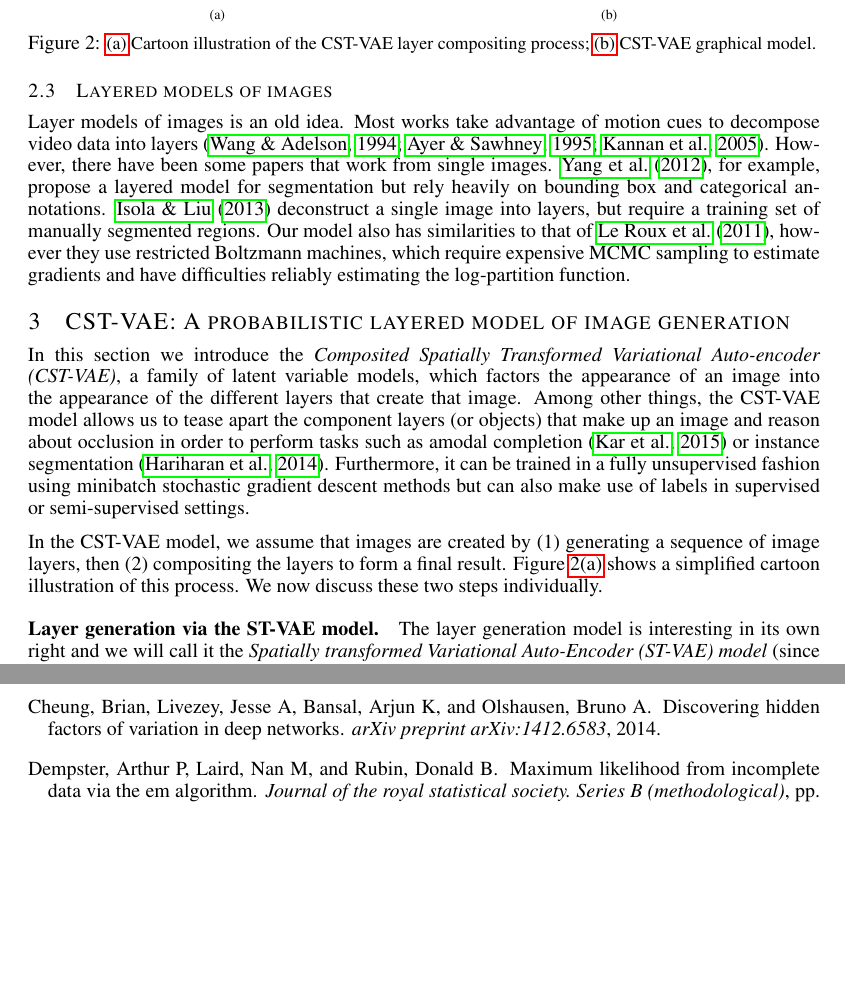
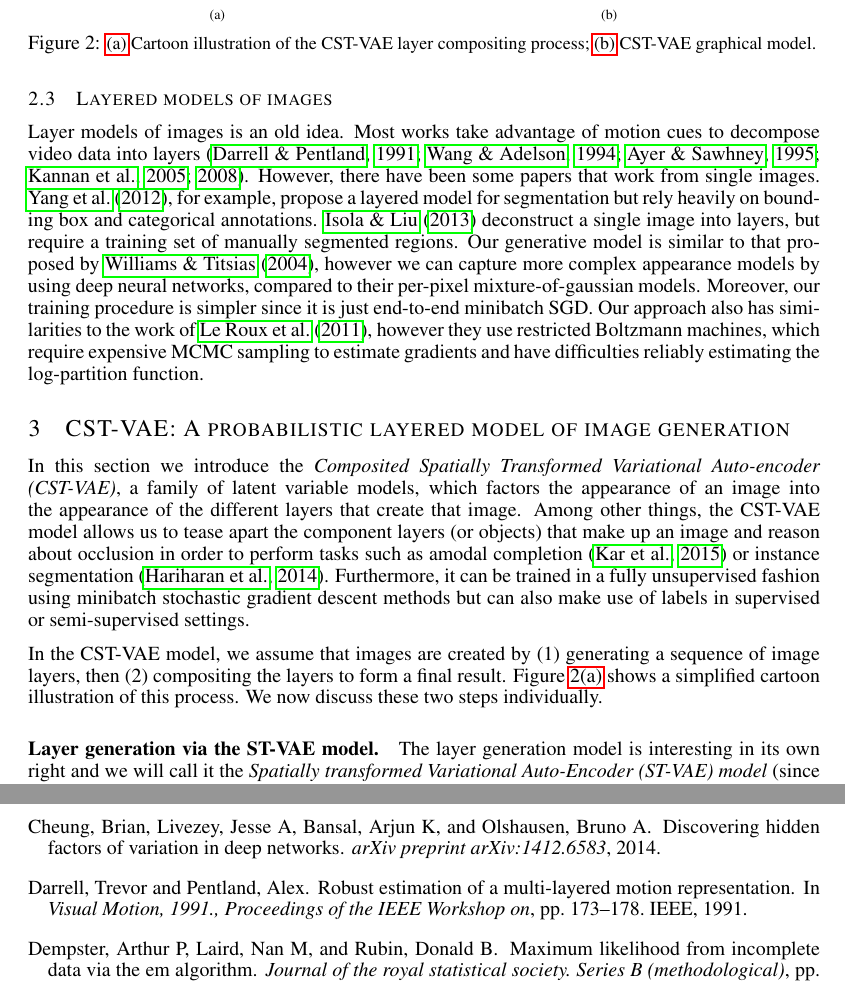
Before and after one commit to jch1/iclr16, a LaTeX paper (iclr2016.tex, which reads iclr2016_conference.bib, iclr2016_workshop.sty, related.tex): two parts of pages 3 and 9 of 10, joined at a grey line, cut so that both start at the same text, the shorter picture padded with empty space. Compiled offline with pdfLaTeX; a LaTeX package or settings file that is missing is left out.

Commit message:
added citations, converted to workshop style file

```diff
--- a/iclr2016.tex
+++ b/iclr2016.tex
@@ -1,5 +1,5 @@
 \documentclass{article} % For LaTeX2e
-\usepackage{iclr2016_conference,times}
+\usepackage{iclr2016_workshop,times}
 \usepackage{hyperref}
 \usepackage{url}
 
--- a/iclr2016_conference.bib
+++ b/iclr2016_conference.bib
@@ -421,3 +421,11 @@ year = {2015},
   year={2008},
   publisher={Now Publishers Inc.}
 }
+
+@inproceedings{darrell1991robust,
+  title={Robust estimation of a multi-layered motion representation},
+  author={Darrell, Trevor and Pentland, Alex},
+  booktitle={Visual Motion, 1991., Proceedings of the IEEE Workshop on},
+  pages={173--178},
+  year={1991},
+  organization={IEEE}
--- /dev/null
+++ b/iclr2016_workshop.sty
@@ -0,0 +1,239 @@
+%%%% ICLR Macros (LaTex)
+%%%% Adapted by Hugo Larochelle from the NIPS stylefile Macros
+%%%% Style File
+%%%% Dec 12, 1990   Rev Aug 14, 1991; Sept, 1995; April, 1997; April, 1999; October 2014
+
+% This file can be used with Latex2e whether running in main mode, or
+% 2.09 compatibility mode.
+%
+% If using main mode, you need to include the commands
+%             \documentclass{article}
+%             \usepackage{iclr14submit_e,times}
+%
+
+% Change the overall width of the page.  If these parameters are
+%       changed, they will require corresponding changes in the
+%       maketitle section.
+%
+\usepackage{eso-pic} % used by \AddToShipoutPicture
+\RequirePackage{fancyhdr}
+\RequirePackage{natbib}
+
+% modification to natbib citations
+\setcitestyle{authoryear,round,citesep={;},aysep={,},yysep={;}}
+
+\renewcommand{\topfraction}{0.95}   % let figure take up nearly whole page
+\renewcommand{\textfraction}{0.05}  % let figure take up nearly whole page
+
+\font\iclrtenhv  = phvb at 8pt
+
+% Specify the dimensions of each page
+
+\setlength{\paperheight}{11in}
+\setlength{\paperwidth}{8.5in}
+
+
+\oddsidemargin .5in    %   Note \oddsidemargin = \evensidemargin
+\evensidemargin .5in
+\marginparwidth 0.07 true in
+%\marginparwidth 0.75 true in
+%\topmargin 0 true pt           % Nominal distance from top of page to top of
+%\topmargin 0.125in
+\topmargin -0.625in
+\addtolength{\headsep}{0.25in}
+\textheight 9.0 true in       % Height of text (including footnotes & figures)
+\textwidth 5.5 true in        % Width of text line.
+\widowpenalty=10000
+\clubpenalty=10000
+
+% \thispagestyle{empty}        \pagestyle{empty}
+\flushbottom \sloppy
+
+% We're never going to need a table of contents, so just flush it to
+% save space --- suggested by drstrip@sandia-2
+\def\addcontentsline#1#2#3{}
+
+% Title stuff, taken from deproc.
+\def\maketitle{\par
+\begingroup
+   \def\thefootnote{\fnsymbol{footnote}}
+   \def\@makefnmark{\hbox to 0pt{$^{\@thefnmark}$\hss}} % for perfect author
+                                                        % name centering
+%   The footnote-mark was overlapping the footnote-text,
+%   added the following to fix this problem               (MK)
+   \long\def\@makefntext##1{\parindent 1em\noindent
+                            \hbox to1.8em{\hss $\m@th ^{\@thefnmark}$}##1}
+   \@maketitle \@thanks
+\endgroup
+\setcounter{footnote}{0}
+\let\maketitle\relax \let\@maketitle\relax
+\gdef\@thanks{}\gdef\@author{}\gdef\@title{}\let\thanks\relax}
+
+% The toptitlebar has been raised to top-justify the first page
+
+\usepackage{fancyhdr}
+\pagestyle{fancy}
+\fancyhead{}
+
+% Title (includes both anonimized and non-anonimized versions)
+\def\@maketitle{\vbox{\hsize\textwidth
+%\linewidth\hsize \vskip 0.1in \toptitlebar \centering
+{\LARGE\sc \@title\par}
+%\bottomtitlebar % \vskip 0.1in %  minus
+    \lhead{Workshop track - ICLR 2016}
+   \def\And{\end{tabular}\hfil\linebreak[0]\hfil
+            \begin{tabular}[t]{l}\bf\rule{\z@}{24pt}\ignorespaces}%
+  \def\AND{\end{tabular}\hfil\linebreak[4]\hfil
+            \begin{tabular}[t]{l}\bf\rule{\z@}{24pt}\ignorespaces}%
+    \begin{tabular}[t]{l}\bf\rule{\z@}{24pt}\@author\end{tabular}%
+%     \begin{tabular}[t]{l}\bf\rule{\z@}{24pt}\ignorespaces
+%Anonymous Author(s) \\
+%Affiliation \\
+%Address \\
+%\texttt{email} \\
+%\end{tabular}%
+
+\vskip 0.3in minus 0.1in}}
+
+\renewenvironment{abstract}{\vskip.075in\centerline{\large\sc
+Abstract}\vspace{0.5ex}\begin{quote}}{\par\end{quote}\vskip 1ex}
+
+% sections with less space
+\def\section{\@startsection {section}{1}{\z@}{-2.0ex plus
+    -0.5ex minus -.2ex}{1.5ex plus 0.3ex
+minus0.2ex}{\large\sc\raggedright}}
+
+\def\subsection{\@startsection{subsection}{2}{\z@}{-1.8ex plus
+-0.5ex minus -.2ex}{0.8ex plus .2ex}{\normalsize\sc\raggedright}}
+\def\subsubsection{\@startsection{subsubsection}{3}{\z@}{-1.5ex
+plus      -0.5ex minus -.2ex}{0.5ex plus
+.2ex}{\normalsize\sc\raggedright}}
+\def\paragraph{\@startsection{paragraph}{4}{\z@}{1.5ex plus
+0.5ex minus .2ex}{-1em}{\normalsize\bf}}
+\def\subparagraph{\@startsection{subparagraph}{5}{\z@}{1.5ex plus
+  0.5ex minus .2ex}{-1em}{\normalsize\sc}}
+\def\subsubsubsection{\vskip
+5pt{\noindent\normalsize\rm\raggedright}}
+
+
+% Footnotes
+\footnotesep 6.65pt %
+\skip\footins 9pt plus 4pt minus 2pt
+\def\footnoterule{\kern-3pt \hrule width 12pc \kern 2.6pt }
+\setcounter{footnote}{0}
+
+% Lists and paragraphs
+\parindent 0pt
+\topsep 4pt plus 1pt minus 2pt
+\partopsep 1pt plus 0.5pt minus 0.5pt
+\itemsep 2pt plus 1pt minus 0.5pt
+\parsep 2pt plus 1pt minus 0.5pt
+\parskip .5pc
+
+
+%\leftmargin2em
+\leftmargin3pc
+\leftmargini\leftmargin \leftmarginii 2em
+\leftmarginiii 1.5em \leftmarginiv 1.0em \leftmarginv .5em
+
+%\labelsep \labelsep 5pt
+
+\def\@listi{\leftmargin\leftmargini}
+\def\@listii{\leftmargin\leftmarginii
+   \labelwidth\leftmarginii\advance\labelwidth-\labelsep
+   \topsep 2pt plus 1pt minus 0.5pt
+   \parsep 1pt plus 0.5pt minus 0.5pt
+   \itemsep \parsep}
+\def\@listiii{\leftmargin\leftmarginiii
+    \labelwidth\leftmarginiii\advance\labelwidth-\labelsep
+    \topsep 1pt plus 0.5pt minus 0.5pt
+    \parsep \z@ \partopsep 0.5pt plus 0pt minus 0.5pt
+    \itemsep \topsep}
+\def\@listiv{\leftmargin\leftmarginiv
+     \labelwidth\leftmarginiv\advance\labelwidth-\labelsep}
+\def\@listv{\leftmargin\leftmarginv
+     \labelwidth\leftmarginv\advance\labelwidth-\labelsep}
+\def\@listvi{\leftmargin\leftmarginvi
+     \labelwidth\leftmarginvi\advance\labelwidth-\labelsep}
+
+\abovedisplayskip 7pt plus2pt minus5pt%
+\belowdisplayskip \abovedisplayskip
+\abovedisplayshortskip  0pt plus3pt%
+\belowdisplayshortskip  4pt plus3pt minus3pt%
+
+% Less leading in most fonts (due to the narrow columns)
+% The choices were between 1-pt and 1.5-pt leading
+%\def\@normalsize{\@setsize\normalsize{11pt}\xpt\@xpt} % got rid of @ (MK)
+\def\normalsize{\@setsize\normalsize{11pt}\xpt\@xpt}
+\def\small{\@setsize\small{10pt}\ixpt\@ixpt}
+\def\footnotesize{\@setsize\footnotesize{10pt}\ixpt\@ixpt}
+\def\scriptsize{\@setsize\scriptsize{8pt}\viipt\@viipt}
+\def\tiny{\@setsize\tiny{7pt}\vipt\@vipt}
+\def\large{\@setsize\large{14pt}\xiipt\@xiipt}
+\def\Large{\@setsize\Large{16pt}\xivpt\@xivpt}
+\def\LARGE{\@setsize\LARGE{20pt}\xviipt\@xviipt}
+\def\huge{\@setsize\huge{23pt}\xxpt\@xxpt}
+\def\Huge{\@setsize\Huge{28pt}\xxvpt\@xxvpt}
+
+\def\toptitlebar{\hrule height4pt\vskip .25in\vskip-\parskip}
+
+\def\bottomtitlebar{\vskip .29in\vskip-\parskip\hrule height1pt\vskip
+.09in} %
+%Reduced second vskip to compensate for adding the strut in \@author
+
+
+%% % Vertical Ruler
+%% % This code is, largely, from the CVPR 2010 conference style file
+%% % ----- define vruler
+%% \makeatletter
+%% \newbox\iclrrulerbox
+%% \newcount\iclrrulercount
+%% \newdimen\iclrruleroffset
+%% \newdimen\cv@lineheight
+%% \newdimen\cv@boxheight
+%% \newbox\cv@tmpbox
+%% \newcount\cv@refno
+%% \newcount\cv@tot
+%% % NUMBER with left flushed zeros  \fillzeros[<WIDTH>]<NUMBER>
+%% \newcount\cv@tmpc@ \newcount\cv@tmpc
+%% \def\fillzeros[#1]#2{\cv@tmpc@=#2\relax\ifnum\cv@tmpc@<0\cv@tmpc@=-\cv@tmpc@\fi
+%% \cv@tmpc=1 %
+%% \loop\ifnum\cv@tmpc@<10 \else \divide\cv@tmpc@ by 10 \advance\cv@tmpc by 1 \fi
+%%    \ifnum\cv@tmpc@=10\relax\cv@tmpc@=11\relax\fi \ifnum\cv@tmpc@>10 \repeat
+%% \ifnum#2<0\advance\cv@tmpc1\relax-\fi
+%% \loop\ifnum\cv@tmpc<#1\relax0\advance\cv@tmpc1\relax\fi \ifnum\cv@tmpc<#1 \repeat
+%% \cv@tmpc@=#2\relax\ifnum\cv@tmpc@<0\cv@tmpc@=-\cv@tmpc@\fi \relax\the\cv@tmpc@}%
+%% % \makevruler[<SCALE>][<INITIAL_COUNT>][<STEP>][<DIGITS>][<HEIGHT>]
+%% \def\makevruler[#1][#2][#3][#4][#5]{\begingroup\offinterlineskip
+%% \textheight=#5\vbadness=10000\vfuzz=120ex\overfullrule=0pt%
+%% \global\setbox\iclrrulerbox=\vbox to \textheight{%
+%% {\parskip=0pt\hfuzz=150em\cv@boxheight=\textheight
+%% \cv@lineheight=#1\global\iclrrulercount=#2%
+%% \cv@tot\cv@boxheight\divide\cv@tot\cv@lineheight\advance\cv@tot2%
+%% \cv@refno1\vskip-\cv@lineheight\vskip1ex%
+%% \loop\setbox\cv@tmpbox=\hbox to0cm{{\iclrtenhv\hfil\fillzeros[#4]\iclrrulercount}}%
+%% \ht\cv@tmpbox\cv@lineheight\dp\cv@tmpbox0pt\box\cv@tmpbox\break
+%% \advance\cv@refno1\global\advance\iclrrulercount#3\relax
+%% \ifnum\cv@refno<\cv@tot\repeat}}\endgroup}%
+%% \makeatother
+%% % ----- end of vruler
+
+%% % \makevruler[<SCALE>][<INITIAL_COUNT>][<STEP>][<DIGITS>][<HEIGHT>]
+%% \def\iclrruler#1{\makevruler[12pt][#1][1][3][0.993\textheight]\usebox{\iclrrulerbox}}
+%% \AddToShipoutPicture{%
+%% \ificlrfinal\else
+%% \iclrruleroffset=\textheight
+%% \advance\iclrruleroffset by -3.7pt
+%%   \color[rgb]{.7,.7,.7}
+%%   \AtTextUpperLeft{%
+%%     \put(\LenToUnit{-35pt},\LenToUnit{-\iclrruleroffset}){%left ruler
+%%       \iclrruler{\iclrrulercount}}
+%%   }
+%% \fi
+%% }
+%%% To add a vertical bar on the side
+%\AddToShipoutPicture{
+%\AtTextLowerLeft{
+%\hspace*{-1.8cm}
+%\colorbox[rgb]{0.7,0.7,0.7}{\small \parbox[b][\textheight]{0.1cm}{}}}
+%}
--- a/related.tex
+++ b/related.tex
@@ -59,15 +59,17 @@ To our knowledge, we are the first to apply this module in an unsupervised learn
 \subsection{Layered models of images}\vspace{-2mm}
 
 Layer models of images is an old idea.
-Most works
-take advantage of motion cues to decompose video data into layers~\citep{wang1994representing,ayer1995layered,kannan2005generative}.
+Most works take advantage of motion cues to decompose video data into layers~\citep{darrell1991robust,wang1994representing,ayer1995layered,kannan2005generative,kannan2008fast}.
 However, there have been some papers that work from single images.
 \cite{yang2012layered}, for example, propose a layered model for
 segmentation but rely heavily on bounding box and categorical
 annotations.
 \cite{Isola2013} deconstruct a single image into layers, but require a
 training set of manually segmented regions.
-Our model also has similarities to that of \cite{le2011learning}, however  they use restricted Boltzmann machines,
+Our generative model is similar to that proposed by \cite{williams2004greedy}, however we can capture more complex
+appearance models by using deep neural networks, compared to their per-pixel mixture-of-gaussian models.  Moreover,
+our training procedure is simpler since it is just end-to-end minibatch SGD.
+Our approach also has similarities to the work of \cite{le2011learning}, however  they use restricted Boltzmann machines,
 which require expensive MCMC sampling to estimate gradients and have difficulties reliably estimating the
 log-partition function.
 \vspace{-2mm}
```
Also changed, not shown: iclr2016_conference.bib (23 more changed lines).
